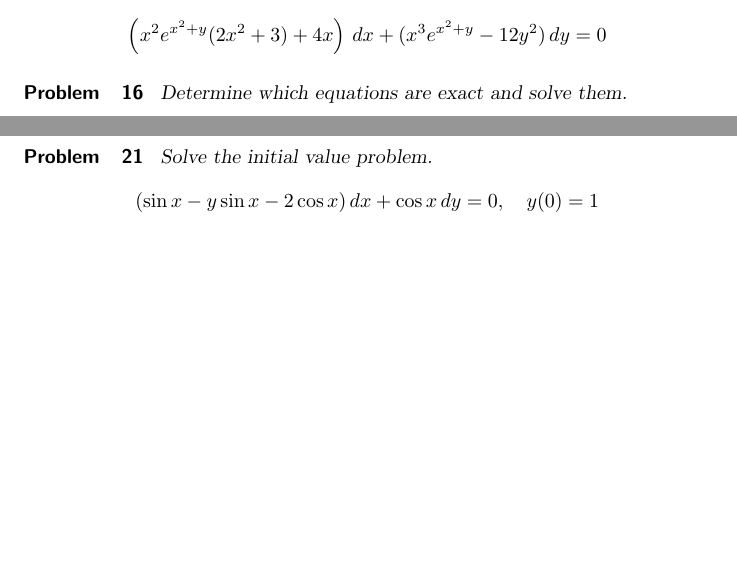
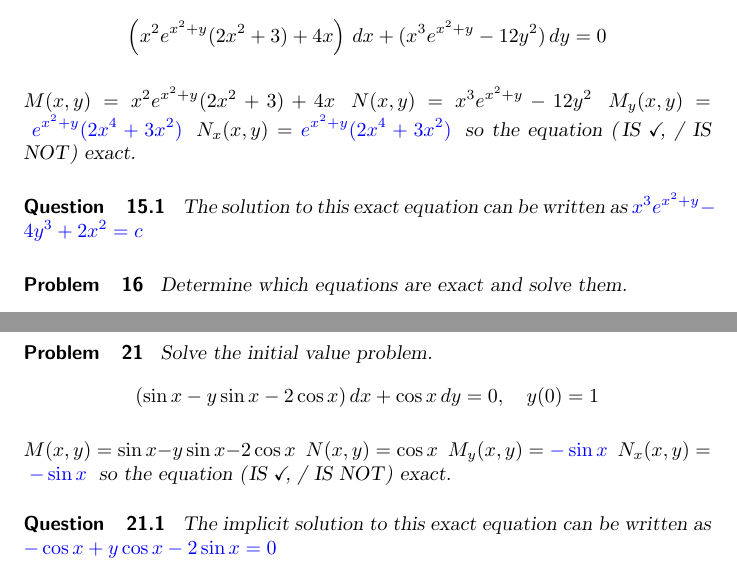
Before and after one commit to pzachlin/DifferentialEquationsSerenaWork, a LaTeX problem sheet (exactEquations/exactEquationsExercises.tex): two parts of pages 3 and 4 of 11, joined at a grey line, cut so that both start at the same text, the shorter picture padded with empty space. Compiled offline with pdfLaTeX; a LaTeX package or settings file that is missing is left out.

Commit message:
Exact eq. solutions for 15,21,27, and 33

```diff
--- a/exactEquations/exactEquationsExercises.tex
+++ b/exactEquations/exactEquationsExercises.tex
@@ -189,6 +189,15 @@ Therefore, $x^2y^2e^x+2y+3x^2=c$.
 
 \begin{problem}\label{exer:2.5.15} Determine which equations are exact and solve them.
 $$\left(x^2e^{x^2+y}(2x^2+3)+4x\right)\,dx+(x^3e^{x^2+y}-12y^2)\,dy=0$$
+
+$M(x,y)=x^2e^{x^2+y}(2x^2+3)+4x$\;
+$N(x,y)=x^3e^{x^2+y}-12y^2$\;
+$M_y(x,y)=\answer{e^{x^2+y}(2x^4+3x^2)}$\;
+$N_x(x,y)=\answer{e^{x^2+y}(2x^4+3x^2)}$\;
+so the equation \wordChoice{\choice[correct]{IS}, \choice{IS NOT}} exact.
+\begin{question}
+    The solution to this exact equation can be written as $\answer{x^3e^{x^2+y}-4y^3+2x^2}=c$
+\end{question}
 \end{problem}
 
 \begin{problem}\label{exer:2.5.16} Determine which equations are exact and solve them.
@@ -288,6 +297,16 @@ $y=\left(\frac{e^x-1}{e^x+1}\right)^{1/3}$.
 
 \begin{problem}\label{exer:2.5.21} Solve the initial value problem.
 $$(\sin x-y\sin x-2\cos x)\,dx+\cos x\,dy=0,\quad y(0)=1$$
+
+$M(x,y)=\sin x-y\sin x-2\cos x$\;
+$N(x,y)=\cos x$\;
+$M_y(x,y)=\answer{-\sin x}$\;
+$N_x(x,y)=\answer{-\sin x}$\;
+so the equation \wordChoice{\choice[correct]{IS}, \choice{IS NOT}} exact.
+\begin{question}
+    The implicit solution to this exact equation can be written as $\answer{-\cos x+y\cos x-2\sin x}=\answer{0}$
+\end{question}
+
 \end{problem}
 
 \begin{problem}\label{exer:2.5.22} Solve the initial value problem.
```
Also changed, not shown: exactEquations/exactEquationsExercises.tex (11 more changed lines).
